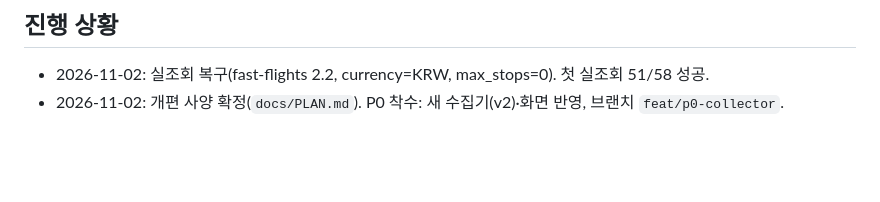
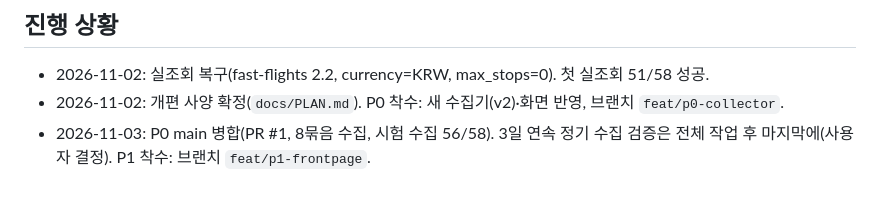
Before and after one commit to lee2000y-max/daily-flight-news, a Markdown page: CLAUDE.md, the part around the change. GitHub-like rendering; blank space fills up the shorter version.

Commit message:
docs: 3일 연속 수집 검증은 마지막으로(사용자 결정), P1 착수 기록
Co-Authored-By: Claude Opus 5.5 <noreply@anthropic.com>
Claude-Session: https://claude.ai/code/session_01VmBGDrcNGcU28C6cLKU3Gr

```diff
--- a/CLAUDE.md
+++ b/CLAUDE.md
@@ -48,3 +48,4 @@
 ## 진행 상황
 - 2026-11-02: 실조회 복구(fast-flights 2.2, currency=KRW, max_stops=0). 첫 실조회 51/58 성공.
 - 2026-11-02: 개편 사양 확정(`docs/PLAN.md`). P0 착수: 새 수집기(v2)·화면 반영, 브랜치 `feat/p0-collector`.
+- 2026-11-03: P0 main 병합(PR #1, 8묶음 수집, 시험 수집 56/58). 3일 연속 정기 수집 검증은 전체 작업 후 마지막에(사용자 결정). P1 착수: 브랜치 `feat/p1-frontpage`.
```
Also changed, not shown: docs/PLAN.md (+1 -0 lines).
